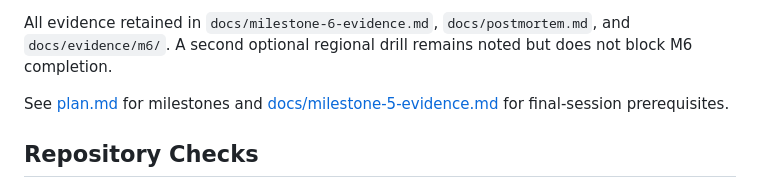
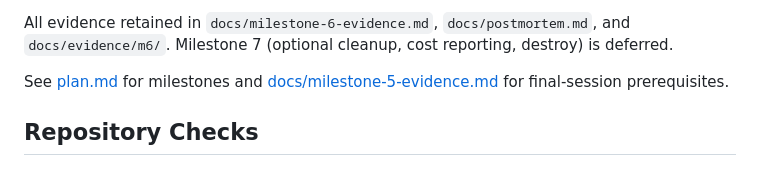
Before and after one commit to sagar-uprety/sentinal-aws-disastor-recovery, a Markdown page: README.md, the part around one of its changes. Rendered like a GitHub page.

```diff
--- a/README.md
+++ b/README.md
@@ -19,5 +19,5 @@ Milestones 0 through 6 are complete. Key measured results from the final live dr
 
-All evidence retained in `docs/milestone-6-evidence.md`, `docs/postmortem.md`, and `docs/evidence/m6/`. A second optional regional drill remains noted but does not block M6 completion.
+All evidence retained in `docs/milestone-6-evidence.md`, `docs/postmortem.md`, and `docs/evidence/m6/`. Milestone 7 (optional cleanup, cost reporting, destroy) is deferred.
 
 See [plan.md](plan.md) for milestones and [docs/milestone-5-evidence.md](docs/milestone-5-evidence.md) for final-session prerequisites.
 
```
Also changed, not shown: other parts of README.md (+1 -1 lines), plan.md (+12 -5 lines).
